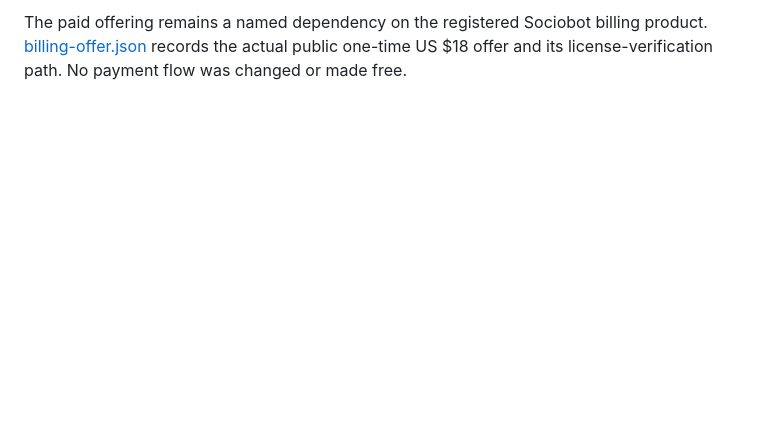
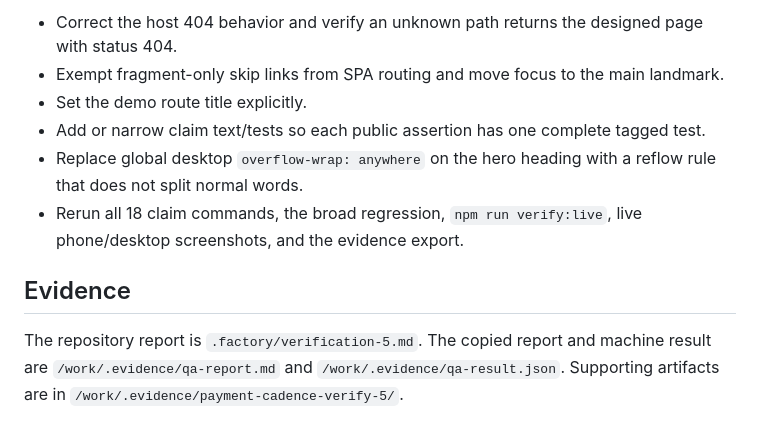
Before and after one commit to B-Divyesh/sf-payment-cadence, a Markdown page: .factory/handoff.md, the part around one of its changes. Drawn GitHub-style; blank space fills up the shorter version.

```diff
--- a/.factory/handoff.md
+++ b/.factory/handoff.md
@@ -51,2 +51,11 @@ The factory deployment boundary was preserved. No direct DNS, infrastructure, or
 
-The paid offering remains a named dependency on the registered Sociobot billing product. [billing-offer.json](billing-offer.json) records the actual public one-time US $18 offer and its license-verification path. No payment flow was changed or made free.
+- Correct the host 404 behavior and verify an unknown path returns the designed page with status 404.
+- Exempt fragment-only skip links from SPA routing and move focus to the main landmark.
+- Set the demo route title explicitly.
+- Add or narrow claim text/tests so each public assertion has one complete tagged test.
+- Replace global desktop `overflow-wrap: anywhere` on the hero heading with a reflow rule that does not split normal words.
+- Rerun all 18 claim commands, the broad regression, `npm run verify:live`, live phone/desktop screenshots, and the evidence export.
+
+## Evidence
+
+The repository report is `.factory/verification-5.md`. The copied report and machine result are `/work/.evidence/qa-report.md` and `/work/.evidence/qa-result.json`. Supporting artifacts are in `/work/.evidence/payment-cadence-verify-5/`.
```
Also changed, not shown: other parts of .factory/handoff.md (+29 -29 lines), .factory/verification-5.md (added, +160 -0 lines).
